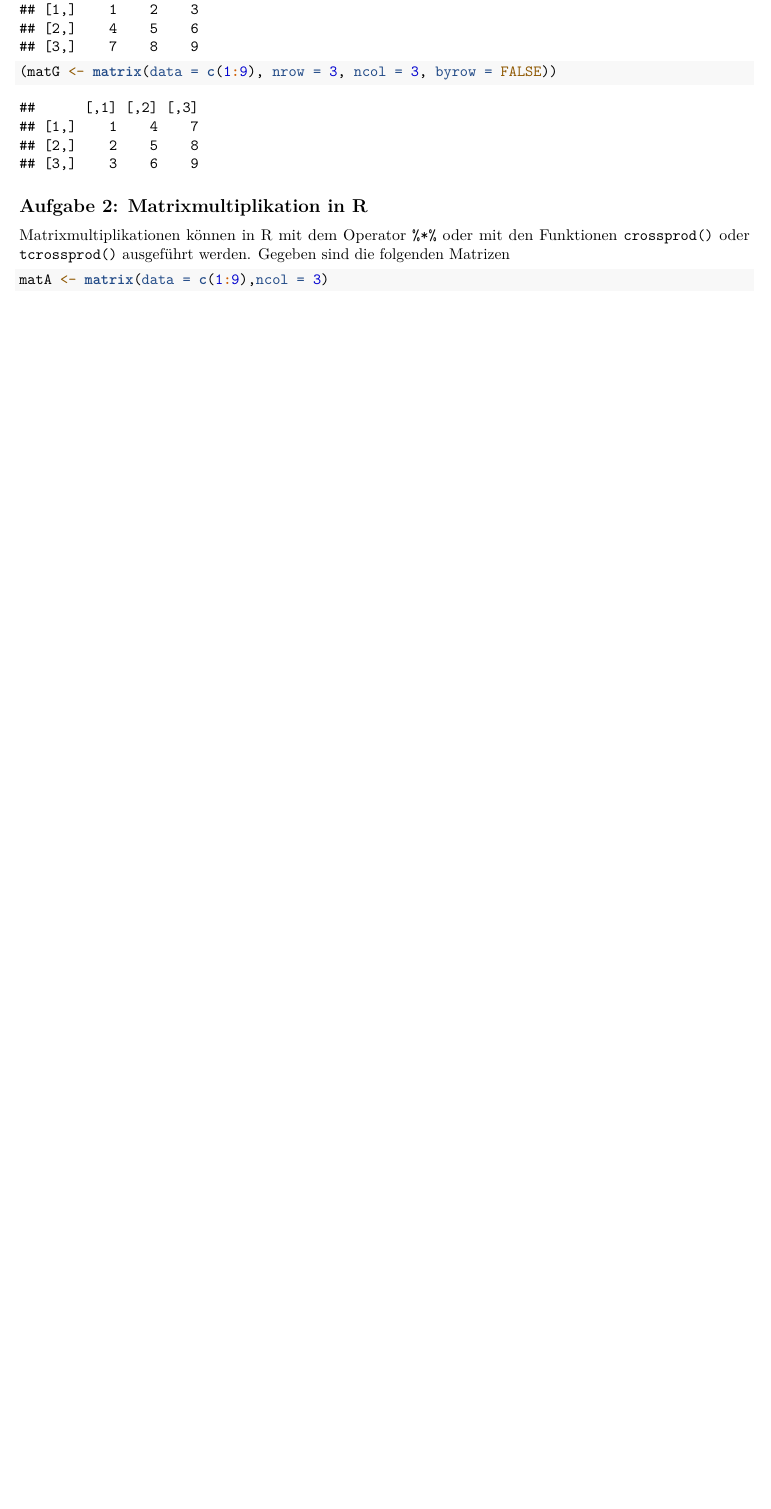
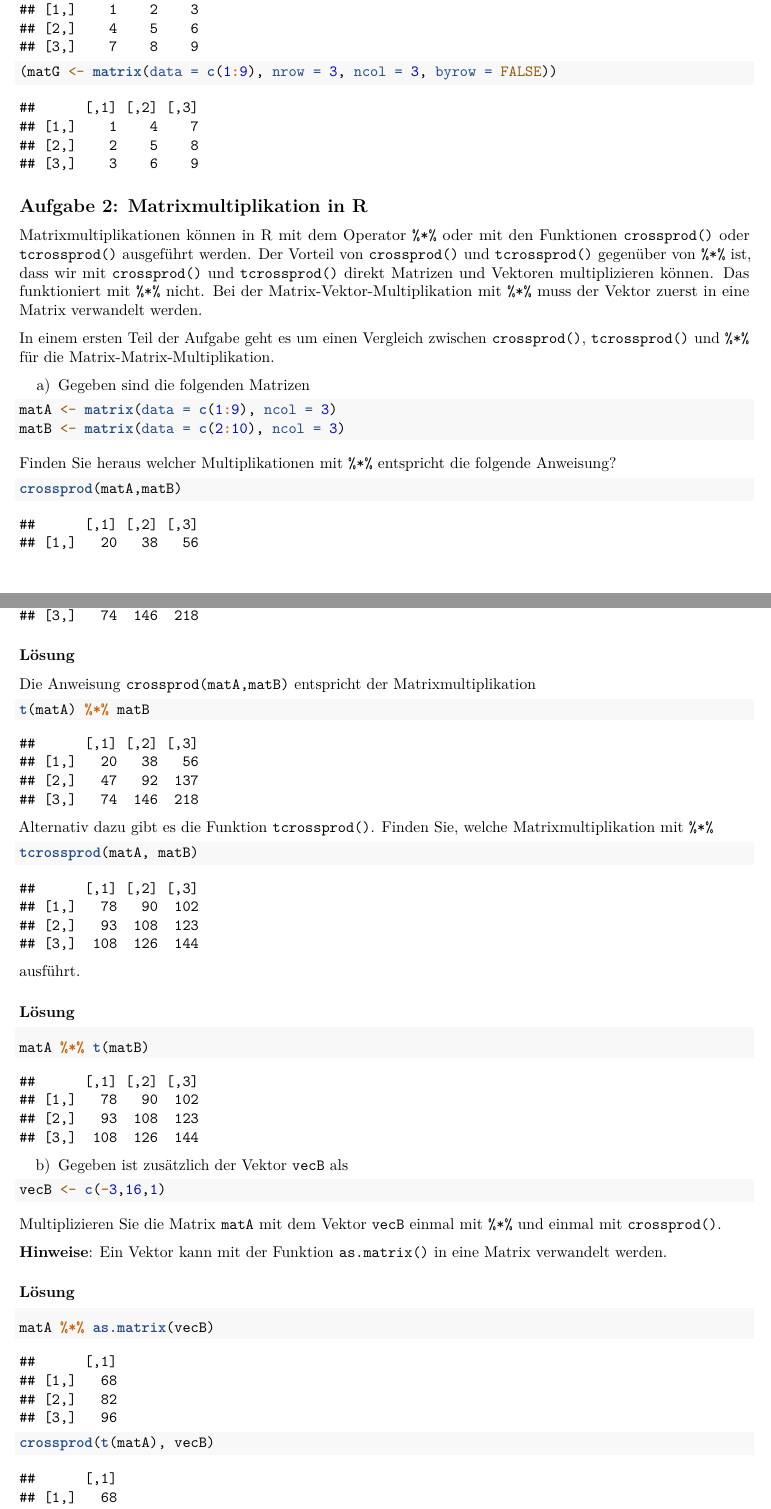
Before and after one commit to charlotte-ngs/ZLHS2016, an R Markdown document (vignettes/zl_hs_2016_w3_sol2/zl_hs_2016_w3_sol2.Rmd): part of page 2 of 4 before the commit and two parts of pages 2 and 3 of 5 after it, the two joined at a grey line, cut so that both start at the same text, the shorter picture padded with empty space. Rendered offline with R 4.5, knitr and Pandoc, then LaTeX, with nearby package versions; some code elsewhere in the file could not run offline.

Commit message:
Current state of w3 sol2

````diff
--- a/vignettes/zl_hs_2016_w3_sol2/zl_hs_2016_w3_sol2.Rmd
+++ b/vignettes/zl_hs_2016_w3_sol2/zl_hs_2016_w3_sol2.Rmd
@@ -75,13 +75,62 @@ __Ihre Aufgabe__ wird es sein die Matrizen mit den verschiedenen Optionen zu ers
 
 
 ## Aufgabe 2: Matrixmultiplikation in R
-Matrixmultiplikationen können in R mit dem Operator `%*%` oder mit den Funktionen `crossprod()` oder `tcrossprod()` ausgeführt werden. Gegeben sind die folgenden Matrizen
+Matrixmultiplikationen können in R mit dem Operator `%*%` oder mit den Funktionen `crossprod()` oder `tcrossprod()` ausgeführt werden. Der Vorteil von `crossprod()` und `tcrossprod()` gegenüber von `%*%` ist, dass wir mit `crossprod()` und `tcrossprod()` direkt Matrizen und Vektoren multiplizieren können. Das funktioniert mit `%*%` nicht. Bei der Matrix-Vektor-Multiplikation mit `%*%` muss der Vektor zuerst in eine Matrix verwandelt werden.
+
+In einem ersten Teil der Aufgabe geht es um einen Vergleich zwischen `crossprod()`, `tcrossprod()` und `%*%` für die Matrix-Matrix-Multiplikation.
+
+a) Gegeben sind die folgenden Matrizen
 
 ```{r MatMultMatDef, echo=TRUE, results='markup'}
-matA <- matrix(data = c(1:9),ncol = 3)
-
+matA <- matrix(data = c(1:9), ncol = 3)
+matB <- matrix(data = c(2:10), ncol = 3)
 ```
 
+Finden Sie heraus welcher Multiplikationen mit `%*%` entspricht die folgende Anweisung?
+
+```{r, echo=TRUE, results='markup', eval=TRUE}
+crossprod(matA,matB)
+```
+
+### Lösung
+Die Anweisung `crossprod(matA,matB)` entspricht der Matrixmultiplikation
+
+```{r, echo=TRUE, results='markup'}
+t(matA) %*% matB
+```
+
+Alternativ dazu gibt es die Funktion `tcrossprod()`. Finden Sie, welche Matrixmultiplikation mit `%*%`
+
+```{r, echo=TRUE, results='markup', eval=TRUE}
+tcrossprod(matA, matB)
+```
+
+ausführt.
+
+### Lösung
+```{r, echo=TRUE, results='markup'}
+matA %*% t(matB)
+```
+
+
+b) Gegeben ist zusätzlich der Vektor `vecB` als
+
+```{r, echo=TRUE}
+vecB <- c(-3,16,1)
+```
+
+Multiplizieren Sie die Matrix `matA` mit dem Vektor `vecB` einmal mit `%*%` und einmal mit `crossprod()`.
+
+__Hinweise__: Ein Vektor kann mit der Funktion `as.matrix()` in eine Matrix verwandelt werden.
+
+### Lösung
+```{r echo=TRUE, results='markup'}
+matA %*% as.matrix(vecB)
+```
+
+```{r echo=TRUE, results='markup'}
+crossprod(t(matA), vecB)
+```
 
 
 ## Aufgabe 3: Gleichungssysteme
````
Also changed, not shown: vignettes/zl_hs_2016_w3_sol2/zl_hs_2016_w3_sol2.pdf (deleted), vignettes/zl_hs_2016_w3_sol2/zl_hs_2016_w3_sol2.Rmd (3 more changed lines).
